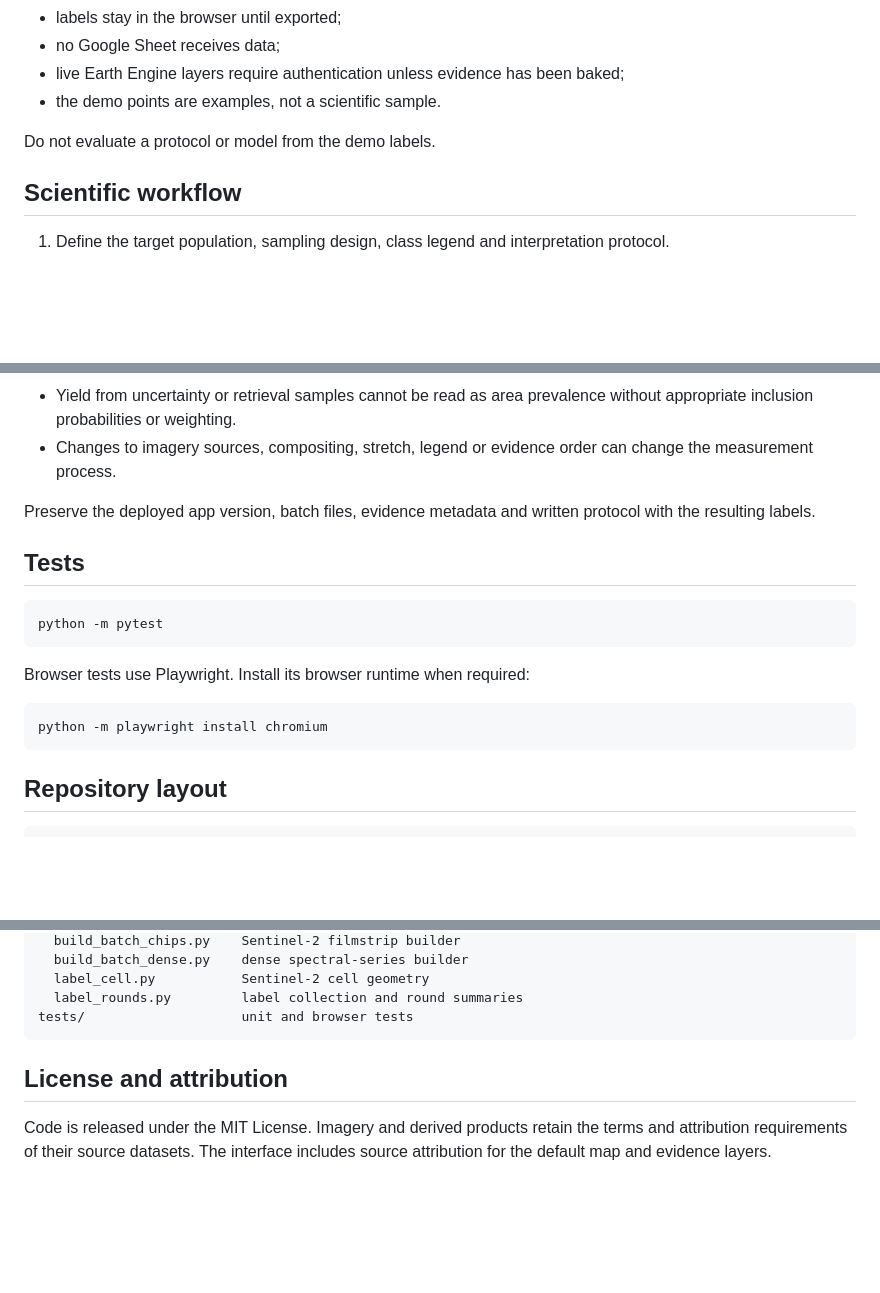
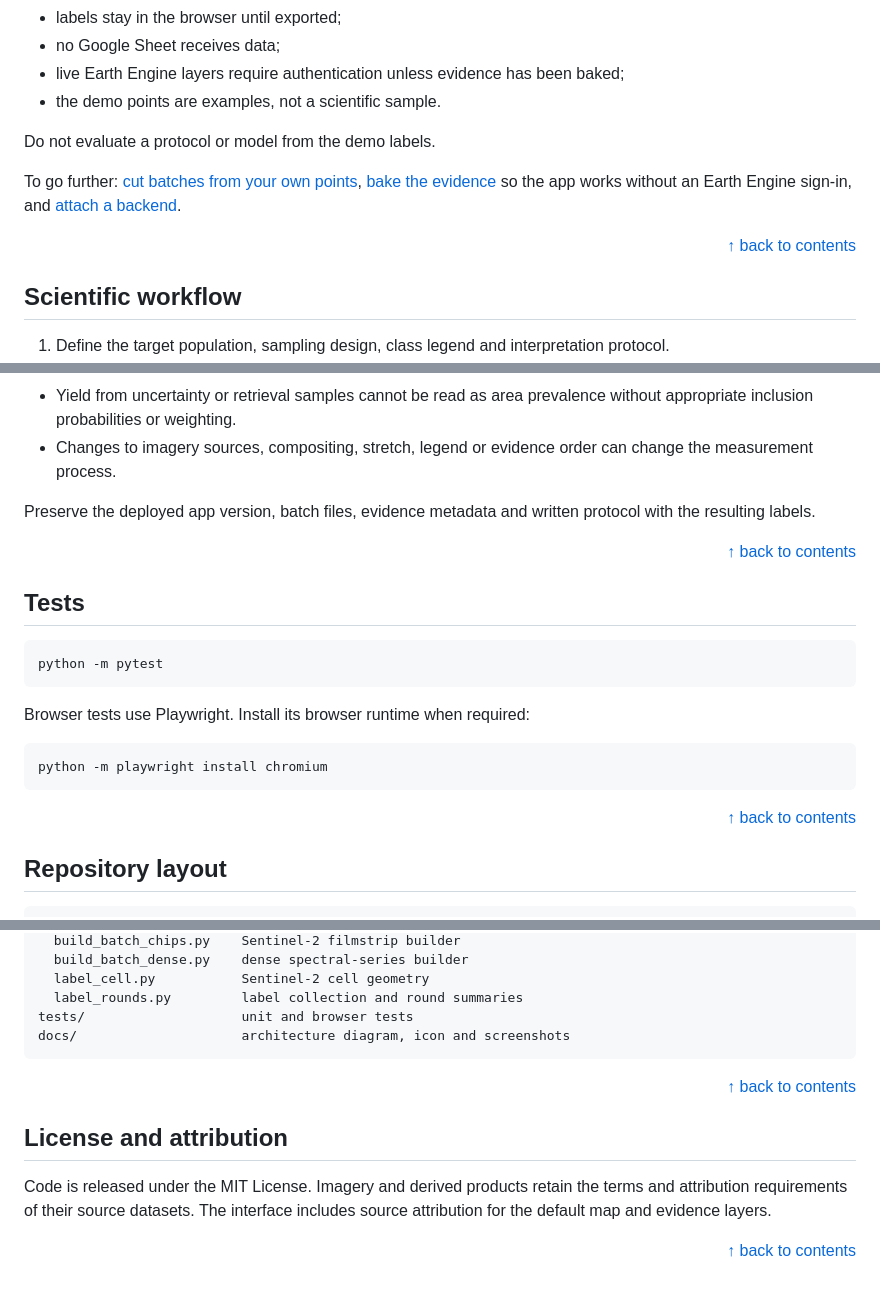
Before and after one commit to Geethen/PlotCall, a Markdown page: README.md, 3 parts joined by grey strips. GitHub-like rendering; blank space fills up the shorter version.

````diff
--- a/README.md
+++ b/README.md
@@ -61,6 +100,10 @@ The bundled demo is intentionally unconfigured:
 
 Do not evaluate a protocol or model from the demo labels.
 
+To go further: [cut batches from your own points](#build-batches), [bake the evidence](#optional-baked-evidence) so the app works without an Earth Engine sign-in, and [attach a backend](#configure-a-deployment).
+
+<p align="right"><a href="#contents">↑ back to contents</a></p>
+
 ## Scientific workflow
 
 1. Define the target population, sampling design, class legend and interpretation protocol.
@@ -199,6 +260,8 @@ This legend is implemented in `app/label_app.html`, not `app/config.js`. If you
 
 Preserve the deployed app version, batch files, evidence metadata and written protocol with the resulting labels.
 
+<p align="right"><a href="#contents">↑ back to contents</a></p>
+
 ## Tests
 
 ```bash
@@ -210,6 +273,8 @@ Browser tests use Playwright. Install its browser runtime when required:
 ```bash
 python -m playwright install chromium
 ```
+
+<p align="right"><a href="#contents">↑ back to contents</a></p>
 
 ## Repository layout
 
@@ -227,8 +292,13 @@ src/
   label_cell.py           Sentinel-2 cell geometry
   label_rounds.py         label collection and round summaries
 tests/                    unit and browser tests
+docs/                     architecture diagram, icon and screenshots
 ```
+
+<p align="right"><a href="#contents">↑ back to contents</a></p>
 
 ## License and attribution
 
 Code is released under the MIT License. Imagery and derived products retain the terms and attribution requirements of their source datasets. The interface includes source attribution for the default map and evidence layers.
+
+<p align="right"><a href="#contents">↑ back to contents</a></p>
````
Also changed, not shown: other parts of README.md (+59 -2 lines).
